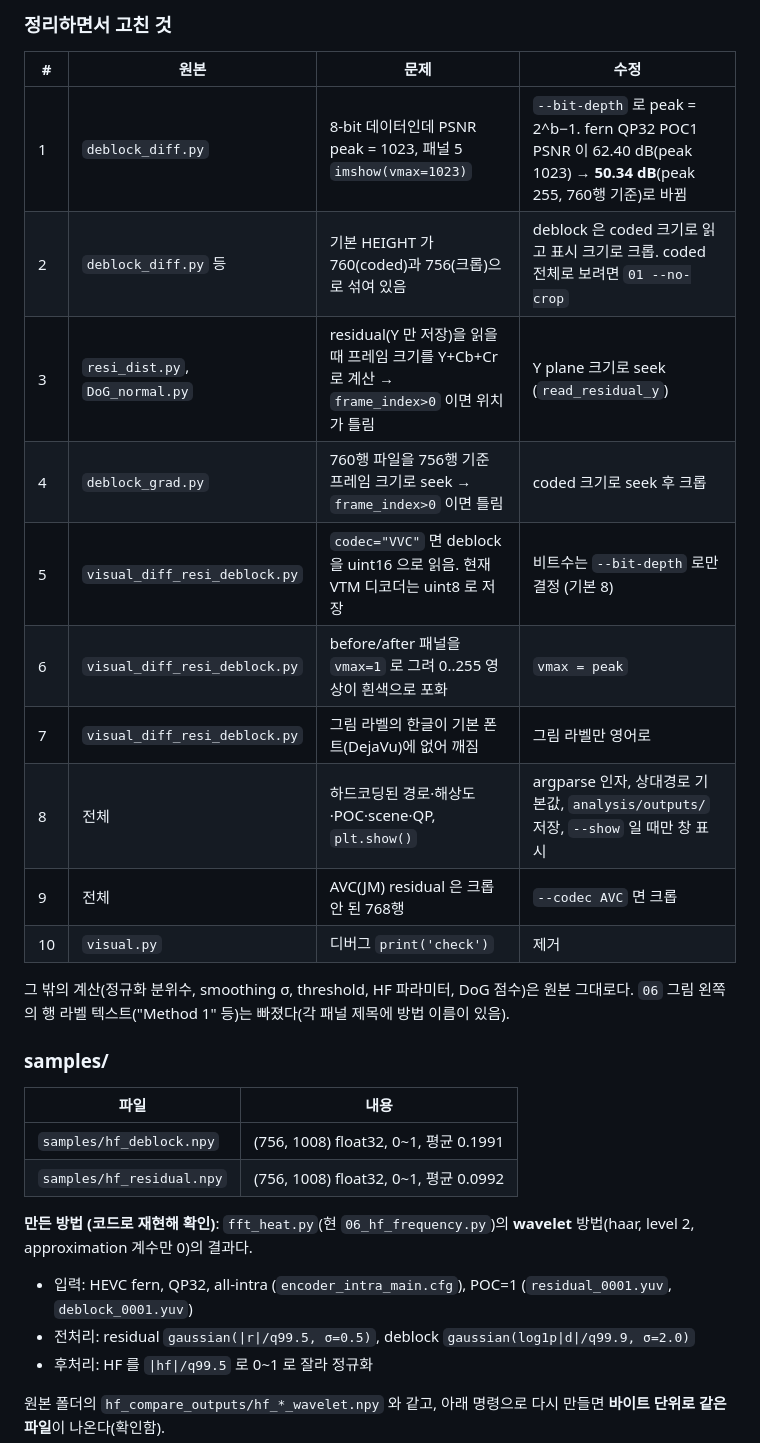
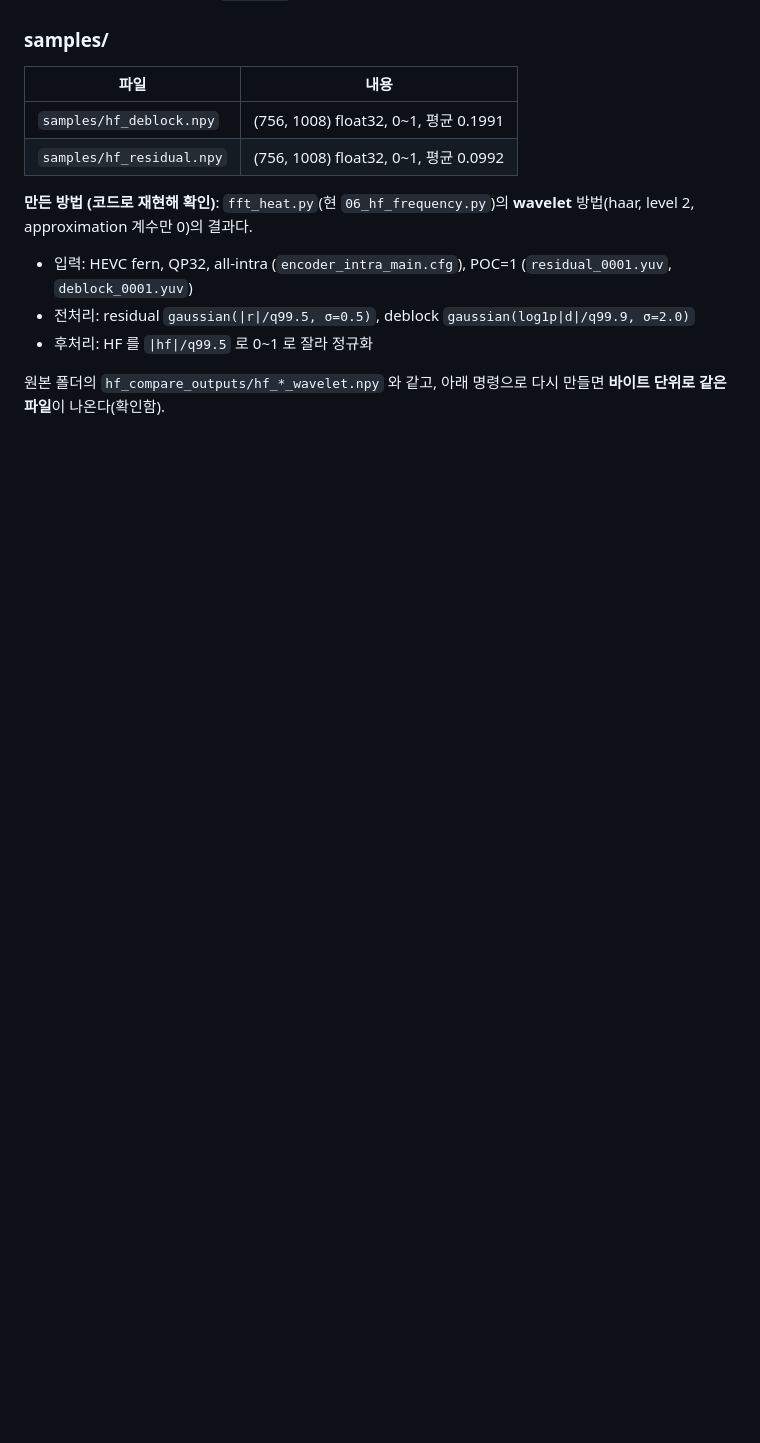
Before and after one commit to mchaewon/codec-residual-deblock-extraction, a Markdown page: analysis/README.md, the part around one of its changes. GitHub-like rendering; blank space fills up the shorter version.

Commit message:
Remove source-mapping and fix-list sections from analysis README
Co-Authored-By: Claude Opus 5.5 <noreply@anthropic.com>

```diff
--- a/analysis/README.md
+++ b/analysis/README.md
@@ -62,19 +46,3 @@ pip install -r analysis/requirements.txt     # numpy, matplotlib, opencv-python,
-### 정리하면서 고친 것
-
-| # | 원본 | 문제 | 수정 |
-|---|---|---|---|
-| 1 | `deblock_diff.py` | 8-bit 데이터인데 PSNR peak = 1023, 패널 5 `imshow(vmax=1023)` | `--bit-depth` 로 peak = 2^b−1. fern QP32 POC1 PSNR 이 62.40 dB(peak 1023) → **50.34 dB**(peak 255, 760행 기준)로 바뀜 |
-| 2 | `deblock_diff.py` 등 | 기본 HEIGHT 가 760(coded)과 756(크롭)으로 섞여 있음 | deblock 은 coded 크기로 읽고 표시 크기로 크롭. coded 전체로 보려면 `01 --no-crop` |
-| 3 | `resi_dist.py`, `DoG_normal.py` | residual(Y 만 저장)을 읽을 때 프레임 크기를 Y+Cb+Cr 로 계산 → `frame_index>0` 이면 위치가 틀림 | Y plane 크기로 seek (`read_residual_y`) |
-| 4 | `deblock_grad.py` | 760행 파일을 756행 기준 프레임 크기로 seek → `frame_index>0` 이면 틀림 | coded 크기로 seek 후 크롭 |
-| 5 | `visual_diff_resi_deblock.py` | `codec="VVC"` 면 deblock 을 uint16 으로 읽음. 현재 VTM 디코더는 uint8 로 저장 | 비트수는 `--bit-depth` 로만 결정 (기본 8) |
-| 6 | `visual_diff_resi_deblock.py` | before/after 패널을 `vmax=1` 로 그려 0..255 영상이 흰색으로 포화 | `vmax = peak` |
-| 7 | `visual_diff_resi_deblock.py` | 그림 라벨의 한글이 기본 폰트(DejaVu)에 없어 깨짐 | 그림 라벨만 영어로 |
-| 8 | 전체 | 하드코딩된 경로·해상도·POC·scene·QP, `plt.show()` | argparse 인자, 상대경로 기본값, `analysis/outputs/` 저장, `--show` 일 때만 창 표시 |
-| 9 | 전체 | AVC(JM) residual 은 크롭 안 된 768행 | `--codec AVC` 면 크롭 |
-| 10 | `visual.py` | 디버그 `print('check')` | 제거 |
-
-그 밖의 계산(정규화 분위수, smoothing σ, threshold, HF 파라미터, DoG 점수)은 원본 그대로다. `06` 그림 왼쪽의 행 라벨 텍스트("Method 1" 등)는 빠졌다(각 패널 제목에 방법 이름이 있음).
 
 ### samples/
 
```
Also changed, not shown: other parts of analysis/README.md (+0 -16 lines).
